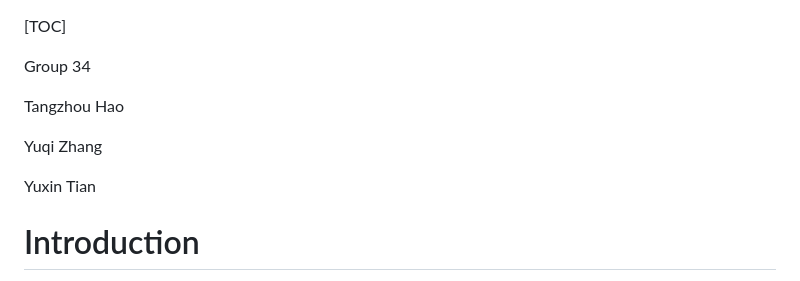
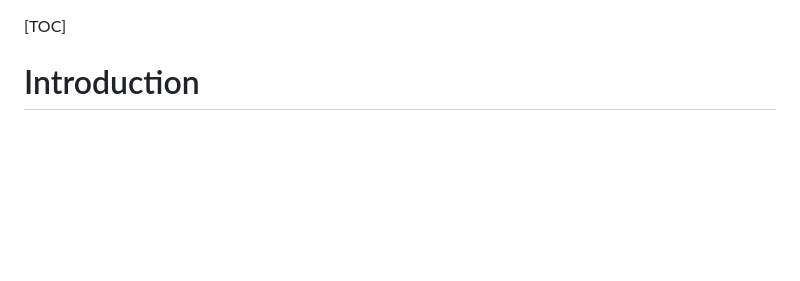
Before and after one commit to tyxxxx/movieSystemDB, a Markdown page: Report.md, the part around the change. GitHub-like rendering; blank space fills up the shorter version.

```diff
--- a/Report.md
+++ b/Report.md
@@ -1,14 +1,6 @@
 [TOC]
 
 <div style="page-break-before:always"></div>
-
-Group 34
-
-Tangzhou Hao
-
-Yuqi Zhang
-
-Yuxin Tian
 
 # Introduction
 
```
